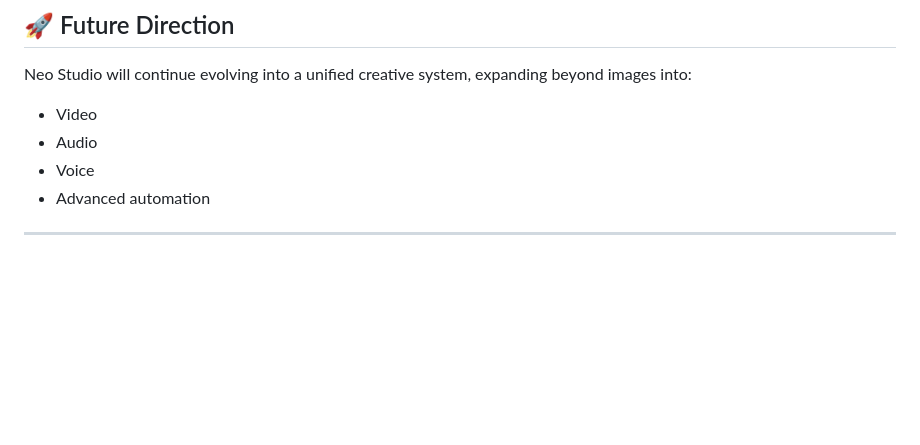
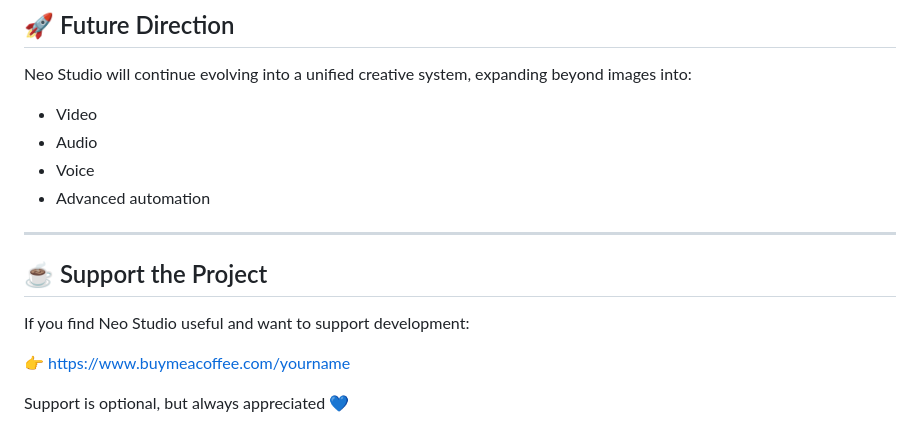
Before and after one commit to MoodPixel/Neo_Studio, a Markdown page: README.md, the part around the change. Drawn GitHub-style; blank space fills up the shorter version.

```diff
--- a/README.md
+++ b/README.md
@@ -307,3 +307,11 @@ Neo Studio will continue evolving into a unified creative system, expanding beyo
 * Advanced automation
 
 ---
+
+## ☕ Support the Project
+
+If you find Neo Studio useful and want to support development:
+
+👉 https://www.buymeacoffee.com/yourname
+
+Support is optional, but always appreciated 💙
```
